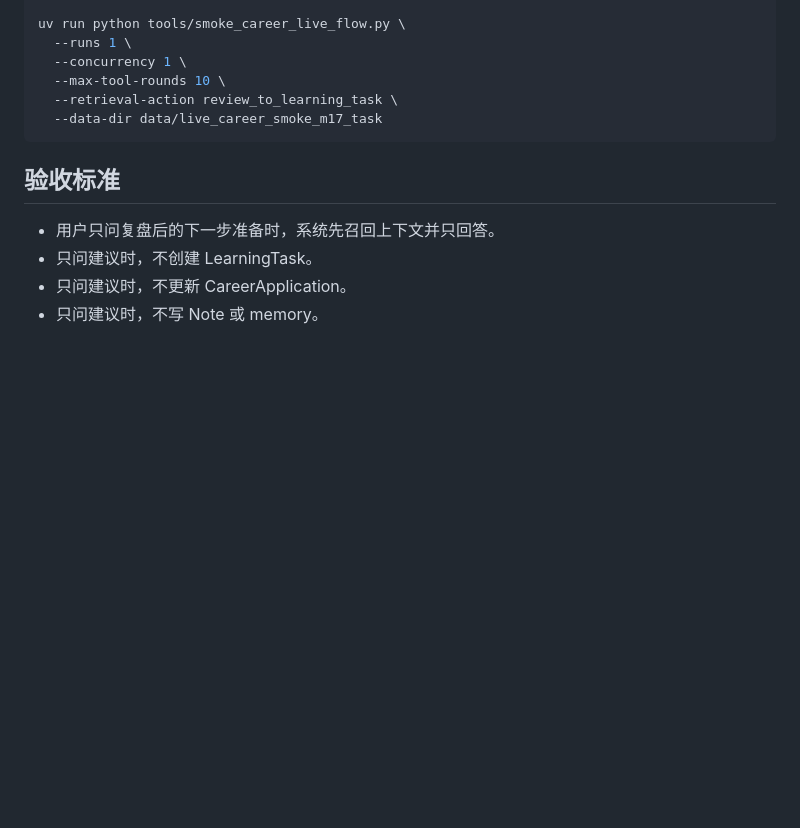
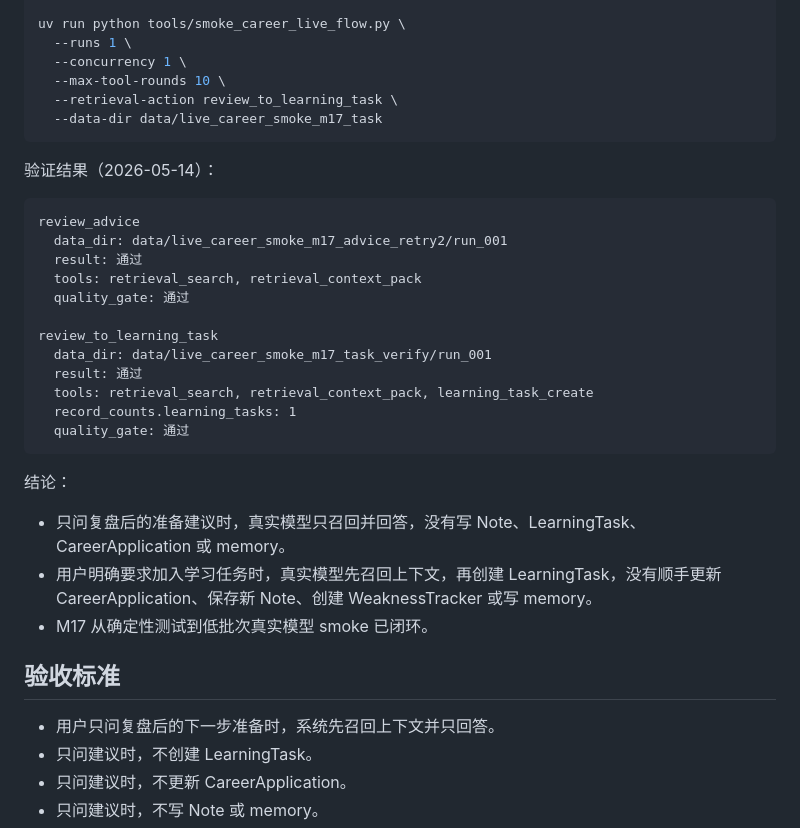
Before and after one commit to pirate-pro/resume_agent, a Markdown page: docs/m17_review_driven_learning_advice.md, the part around the change. Rendered like a GitHub page; blank space fills up the shorter version.

Commit message:
文档：记录复盘学习任务链路验收

````diff
--- a/docs/m17_review_driven_learning_advice.md
+++ b/docs/m17_review_driven_learning_advice.md
@@ -162,6 +162,29 @@ uv run python tools/smoke_career_live_flow.py \
   --data-dir data/live_career_smoke_m17_task
 ```
 
+验证结果（2026-05-14）：
+
+```text
+review_advice
+  data_dir: data/live_career_smoke_m17_advice_retry2/run_001
+  result: 通过
+  tools: retrieval_search, retrieval_context_pack
+  quality_gate: 通过
+
+review_to_learning_task
+  data_dir: data/live_career_smoke_m17_task_verify/run_001
+  result: 通过
+  tools: retrieval_search, retrieval_context_pack, learning_task_create
+  record_counts.learning_tasks: 1
+  quality_gate: 通过
+```
+
+结论：
+
+- 只问复盘后的准备建议时，真实模型只召回并回答，没有写 Note、LearningTask、CareerApplication 或 memory。
+- 用户明确要求加入学习任务时，真实模型先召回上下文，再创建 LearningTask，没有顺手更新 CareerApplication、保存新 Note、创建 WeaknessTracker 或写 memory。
+- M17 从确定性测试到低批次真实模型 smoke 已闭环。
+
 ## 验收标准
 
 - 用户只问复盘后的下一步准备时，系统先召回上下文并只回答。
````
Also changed, not shown: docs/product_service_roadmap.md (+5 -3 lines).
